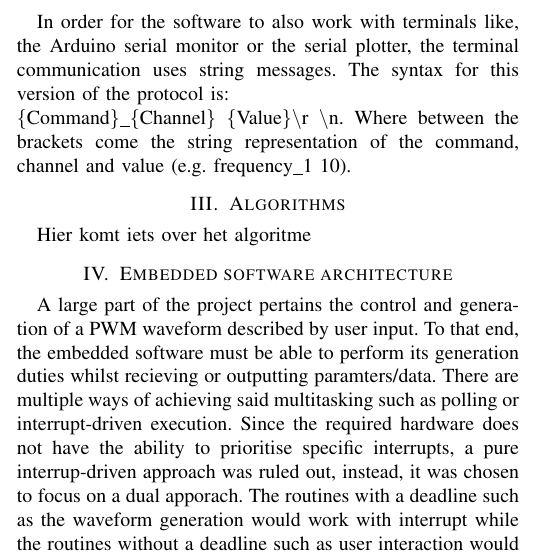
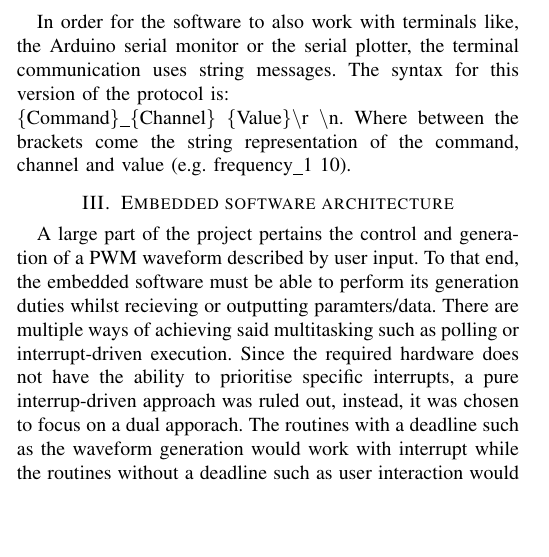
Before and after one commit to bloodsweatengineers/PRO-K, a LaTeX paper (Docs/Paper/bare_conf.tex): part of one column of page 1 of 4, cut so that both start at the same text, the shorter picture padded with empty space. Compiled offline with pdfLaTeX.

Commit message:
Removed algorithms section

```diff
--- a/Docs/Paper/bare_conf.tex
+++ b/Docs/Paper/bare_conf.tex
@@ -55,9 +55,6 @@ The communication between the microcontroller and user interface are made up of
 In order for the software to also work with terminals like, the Arduino serial monitor or the serial plotter, the terminal communication uses string messages. The syntax for this version of the protocol is:
 \\ \{Command\}\_\{Channel\} \{Value\}\textbackslash r \textbackslash n. Where between the brackets come the string representation of the command, channel and value (e.g. frequency\_1 10).
 
-\section{Algorithms}
-Hier komt iets over het algoritme
-
 \input{Embedded_Software_Architecture}
 
 \section{Computer software archictecture}
```
Also changed, not shown: Docs/Paper/Algorithms.tex (deleted).
